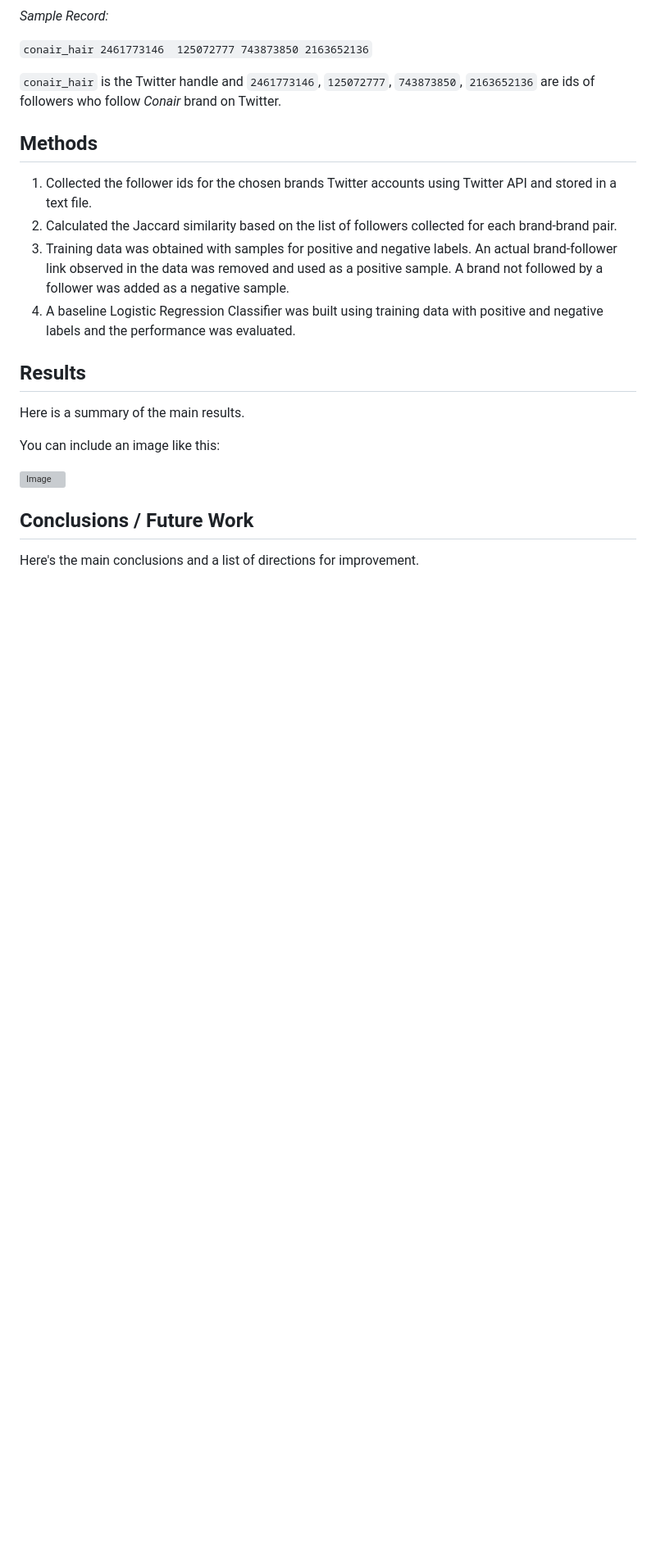
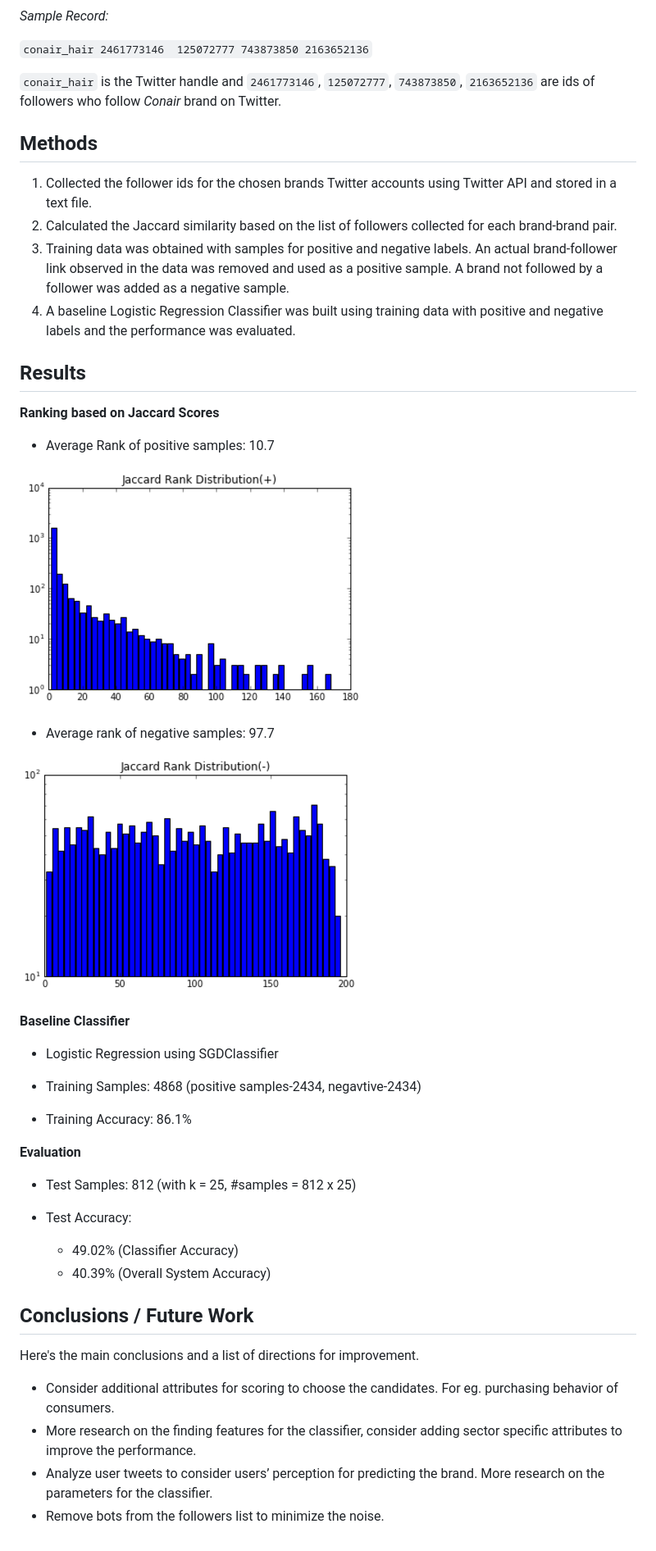
Before and after one commit to tapilab/is-SilambarasanM, a Markdown page: README.md, the part around one of its changes. Shown at 82% size. Rendered like a GitHub page; pictures changed too: src/figures/jsrn.png (added), src/figures/jsrp.png (added); blank space fills up the shorter version; grey boxes are pictures that could not be loaded.

Commit message:
final docs updated

```diff
--- a/README.md
+++ b/README.md
@@ -33,12 +34,39 @@ A list of Twitter handles of popular brands in United States were chosen from di
 
 ## Results
 
-Here is a summary of the main results.
+**Ranking based on Jaccard Scores**
 
-You can include an image like this:
+* Average Rank of positive samples: 10.7
 
-![Image](/blob/master/src/figures/iit.png?raw=true)
+![Image](/src/figures/jsrp.png)
+
+* Average rank of negative samples: 97.7
+
+![Image](/src/figures/jsrn.png)
+
+**Baseline Classifier**
+
+* Logistic Regression using SGDClassifier
+
+* Training Samples: 4868 (positive samples-2434, negavtive-2434)
+
+* Training Accuracy: 86.1%
+
+**Evaluation**
+
+* Test Samples: 812 (with k = 25, #samples = 812 x 25)
+
+* Test Accuracy:
+  * 49.02% (Classifier Accuracy)
+  * 40.39% (Overall System Accuracy)
+
 
 ## Conclusions / Future Work
 
 Here's the main conclusions and a list of directions for improvement.
+
+* Consider additional attributes for scoring to choose the candidates. For eg. purchasing behavior of consumers.
+* More research on the finding features for the classifier, consider adding sector specific attributes to improve the performance.
+* Analyze user tweets to consider users’ perception for predicting the brand.
+More research on the parameters for the classifier.
+* Remove bots from the followers list to minimize the noise.
```
Also changed, not shown: other parts of README.md (+5 -4 lines), src/figures/logos.png (added), 4 other files.
